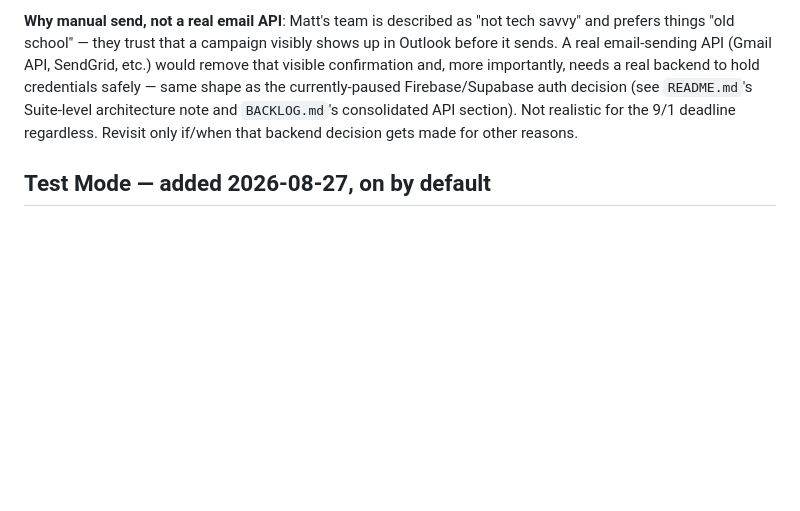
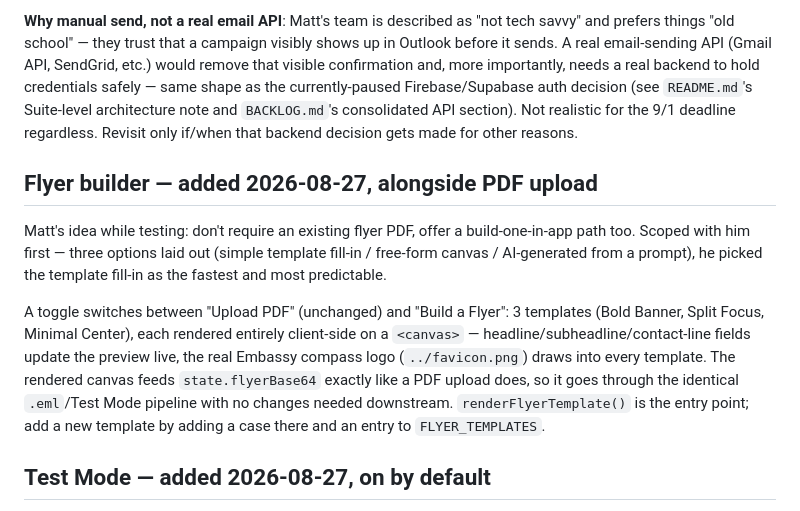
Before and after one commit to j3yarbr/embassy-market-intelligence-plan, a Markdown page: docs/PROMOTE.md, the part around the change. Rendered like a GitHub page; blank space fills up the shorter version.

Commit message:
Document the flyer builder in PROMOTE.md

```diff
--- a/docs/PROMOTE.md
+++ b/docs/PROMOTE.md
@@ -23,6 +23,12 @@ Flow: pick sender + tone → upload a flyer PDF (renders page 1 to PNG) → sele
 
 **Why manual send, not a real email API**: Matt's team is described as "not tech savvy" and prefers things "old school" — they trust that a campaign visibly shows up in Outlook before it sends. A real email-sending API (Gmail API, SendGrid, etc.) would remove that visible confirmation and, more importantly, needs a real backend to hold credentials safely — same shape as the currently-paused Firebase/Supabase auth decision (see `README.md`'s Suite-level architecture note and `BACKLOG.md`'s consolidated API section). Not realistic for the 9/1 deadline regardless. Revisit only if/when that backend decision gets made for other reasons.
 
+## Flyer builder — added 2026-08-27, alongside PDF upload
+
+Matt's idea while testing: don't require an existing flyer PDF, offer a build-one-in-app path too. Scoped with him first — three options laid out (simple template fill-in / free-form canvas / AI-generated from a prompt), he picked the template fill-in as the fastest and most predictable.
+
+A toggle switches between "Upload PDF" (unchanged) and "Build a Flyer": 3 templates (Bold Banner, Split Focus, Minimal Center), each rendered entirely client-side on a `<canvas>` — headline/subheadline/contact-line fields update the preview live, the real Embassy compass logo (`../favicon.png`) draws into every template. The rendered canvas feeds `state.flyerBase64` exactly like a PDF upload does, so it goes through the identical `.eml`/Test Mode pipeline with no changes needed downstream. `renderFlyerTemplate()` is the entry point; add a new template by adding a case there and an entry to `FLYER_TEMPLATES`.
+
 ## Test Mode — added 2026-08-27, on by default
 
 Matt asked how recipient emails get pulled in, worried about accidentally BCC-ing real clients while testing. The real mechanism: `data.json` (built from `ClientRpt.xlsx`) is already live on the deployed page the moment it's pushed — picking any industry in the UI puts real emails in the Bcc line immediately, well before anyone opens the file or hits Send in Outlook.
```
